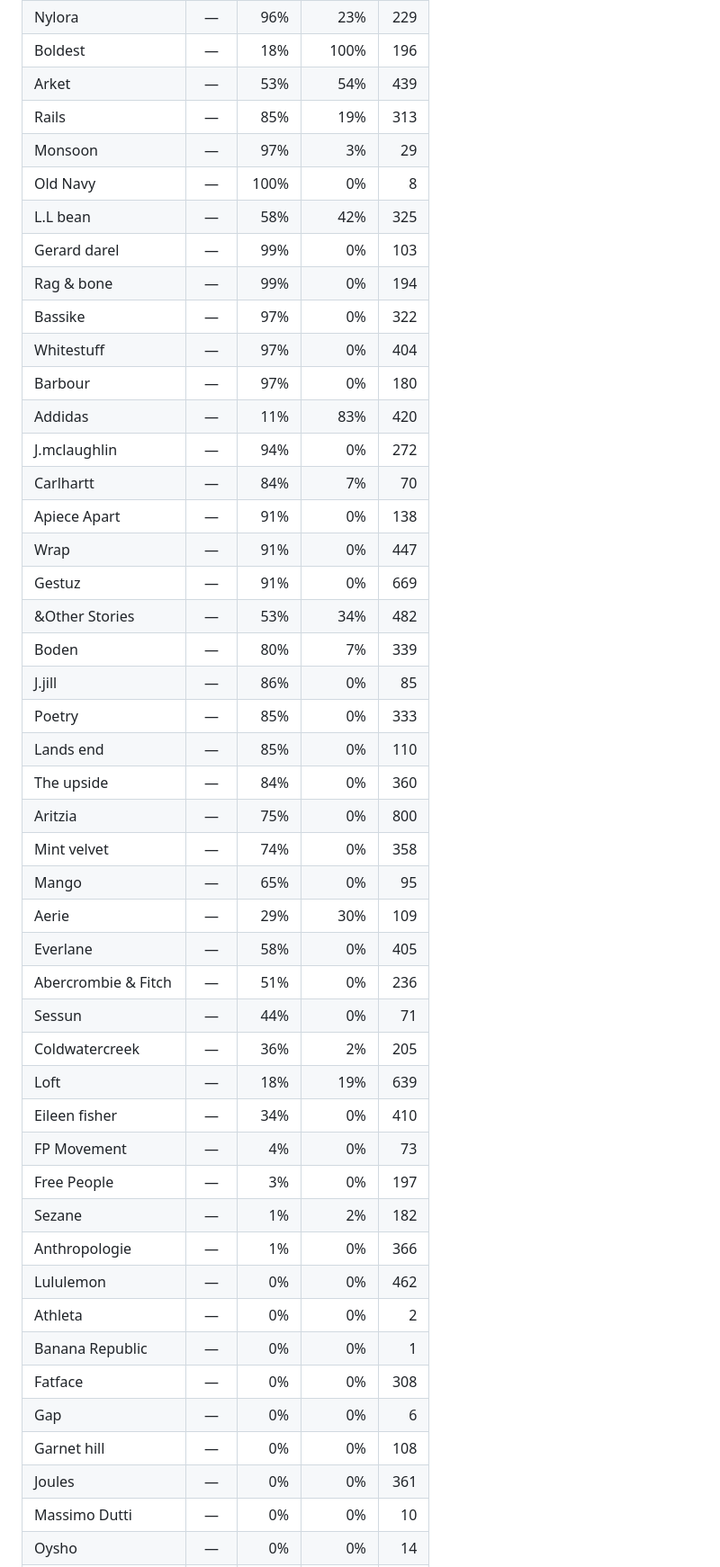
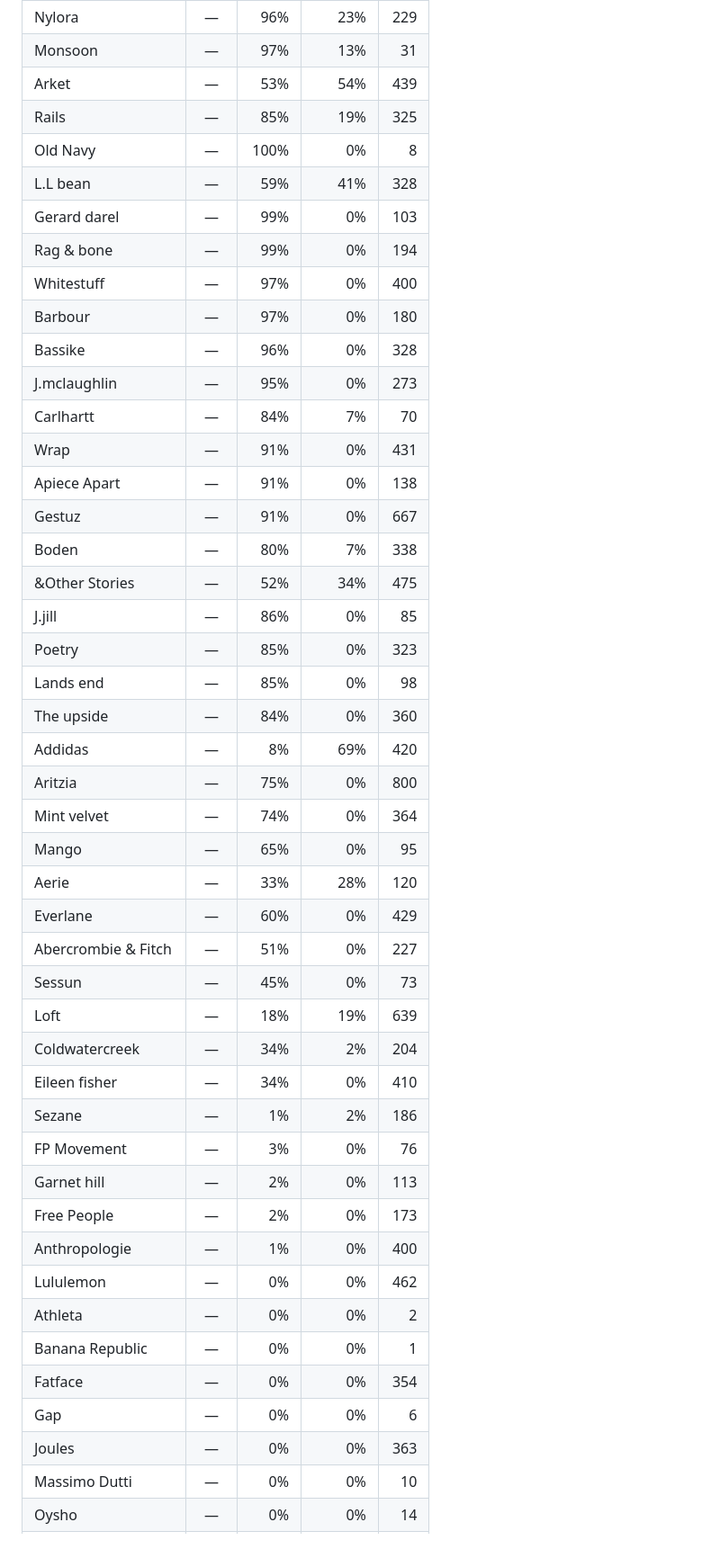
Before and after one commit to choosingceo-taek/miro-image-link-exporter, a Markdown page: preflight.md, the part around one of its changes. Shown at 90% size. Drawn GitHub-style; blank space fills up the shorter version.

```diff
--- a/preflight.md
+++ b/preflight.md
@@ -97,48 +98,47 @@ ALC · American Eagle · Beyond yoga · CCC · Chico's · Citizens of Humanity
 | Nylora | — | 96% | 23% | 229 |
-| Boldest | — | 18% | 100% | 196 |
+| Monsoon | — | 97% | 13% | 31 |
 | Arket | — | 53% | 54% | 439 |
-| Rails | — | 85% | 19% | 313 |
-| Monsoon | — | 97% | 3% | 29 |
+| Rails | — | 85% | 19% | 325 |
 | Old Navy | — | 100% | 0% | 8 |
-| L.L bean | — | 58% | 42% | 325 |
+| L.L bean | — | 59% | 41% | 328 |
 | Gerard darel | — | 99% | 0% | 103 |
 | Rag & bone | — | 99% | 0% | 194 |
-| Bassike | — | 97% | 0% | 322 |
-| Whitestuff | — | 97% | 0% | 404 |
+| Whitestuff | — | 97% | 0% | 400 |
 | Barbour | — | 97% | 0% | 180 |
-| Addidas | — | 11% | 83% | 420 |
-| J.mclaughlin | — | 94% | 0% | 272 |
+| Bassike | — | 96% | 0% | 328 |
+| J.mclaughlin | — | 95% | 0% | 273 |
 | Carlhartt | — | 84% | 7% | 70 |
+| Wrap | — | 91% | 0% | 431 |
 | Apiece Apart | — | 91% | 0% | 138 |
-| Wrap | — | 91% | 0% | 447 |
-| Gestuz | — | 91% | 0% | 669 |
-| &Other Stories | — | 53% | 34% | 482 |
-| Boden | — | 80% | 7% | 339 |
+| Gestuz | — | 91% | 0% | 667 |
+| Boden | — | 80% | 7% | 338 |
+| &Other Stories | — | 52% | 34% | 475 |
 | J.jill | — | 86% | 0% | 85 |
-| Poetry | — | 85% | 0% | 333 |
-| Lands end | — | 85% | 0% | 110 |
+| Poetry | — | 85% | 0% | 323 |
+| Lands end | — | 85% | 0% | 98 |
 | The upside | — | 84% | 0% | 360 |
+| Addidas | — | 8% | 69% | 420 |
 | Aritzia | — | 75% | 0% | 800 |
-| Mint velvet | — | 74% | 0% | 358 |
+| Mint velvet | — | 74% | 0% | 364 |
 | Mango | — | 65% | 0% | 95 |
-| Aerie | — | 29% | 30% | 109 |
-| Everlane | — | 58% | 0% | 405 |
-| Abercrombie & Fitch | — | 51% | 0% | 236 |
-| Sessun | — | 44% | 0% | 71 |
-| Coldwatercreek | — | 36% | 2% | 205 |
+| Aerie | — | 33% | 28% | 120 |
+| Everlane | — | 60% | 0% | 429 |
+| Abercrombie & Fitch | — | 51% | 0% | 227 |
+| Sessun | — | 45% | 0% | 73 |
 | Loft | — | 18% | 19% | 639 |
+| Coldwatercreek | — | 34% | 2% | 204 |
 | Eileen fisher | — | 34% | 0% | 410 |
-| FP Movement | — | 4% | 0% | 73 |
-| Free People | — | 3% | 0% | 197 |
-| Sezane | — | 1% | 2% | 182 |
-| Anthropologie | — | 1% | 0% | 366 |
+| Sezane | — | 1% | 2% | 186 |
+| FP Movement | — | 3% | 0% | 76 |
+| Garnet hill | — | 2% | 0% | 113 |
+| Free People | — | 2% | 0% | 173 |
+| Anthropologie | — | 1% | 0% | 400 |
 | Lululemon | — | 0% | 0% | 462 |
 | Athleta | — | 0% | 0% | 2 |
 | Banana Republic | — | 0% | 0% | 1 |
-| Fatface | — | 0% | 0% | 308 |
+| Fatface | — | 0% | 0% | 354 |
 | Gap | — | 0% | 0% | 6 |
-| Garnet hill | — | 0% | 0% | 108 |
-| Joules | — | 0% | 0% | 361 |
+| Joules | — | 0% | 0% | 363 |
 | Massimo Dutti | — | 0% | 0% | 10 |
 | Oysho | — | 0% | 0% | 14 |
 | Patagonia | — | 0% | 0% | 162 |
```
Also changed, not shown: other parts of preflight.md (+59 -58 lines).
